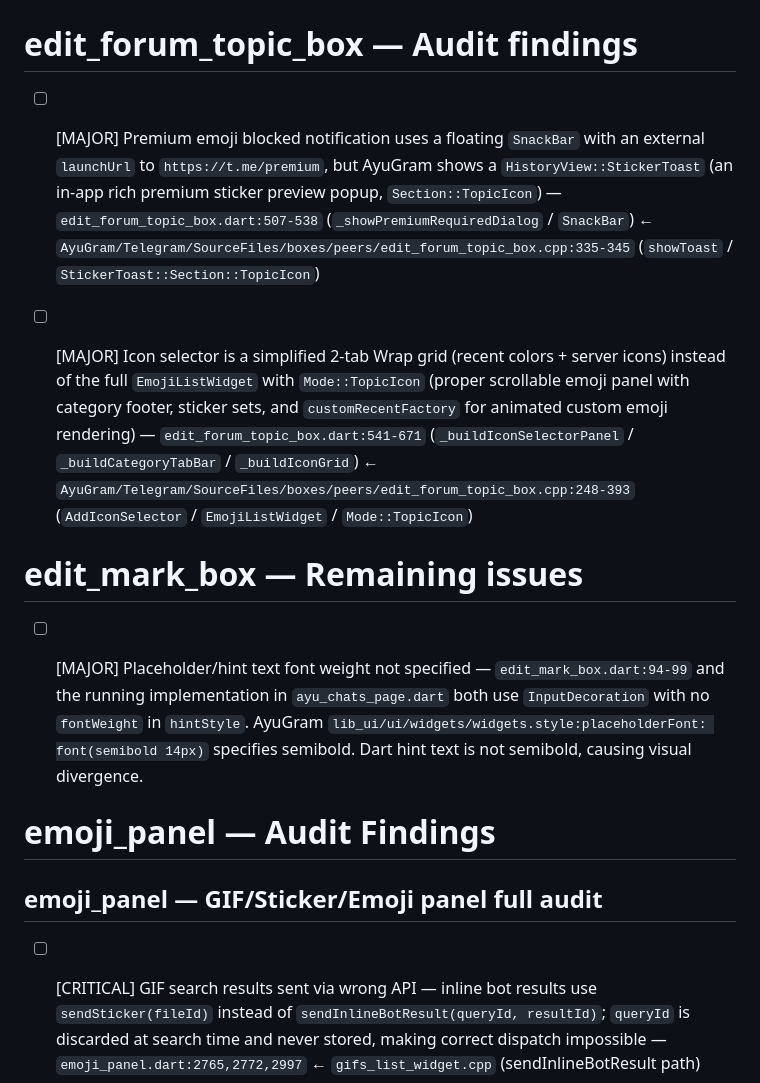
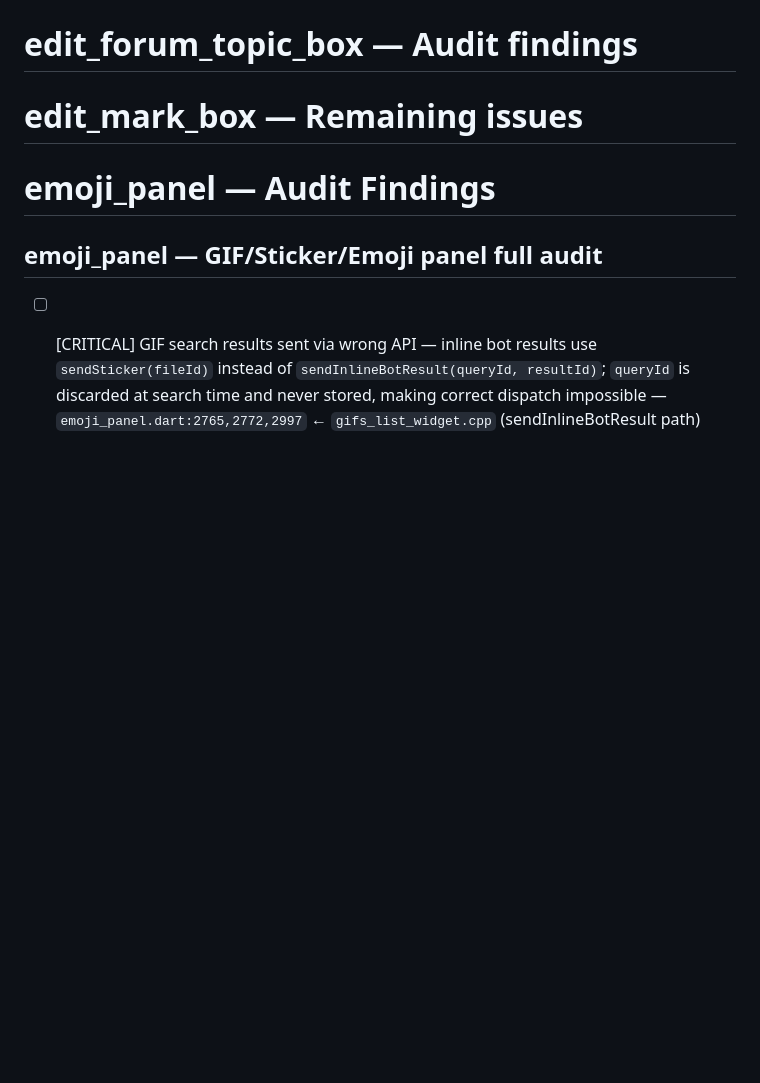
Before and after one commit to DarkReaperBoy/Uniclient, a Markdown page: checklist/gui.md, the part around the change. Drawn GitHub-style; blank space fills up the shorter version.

Commit message:
Verify & close: premium toast, emoji set panel, hint semibold (3/3 pass)
Co-Authored-By: Claude Sonnet 4.6 <noreply@anthropic.com>

```diff
--- a/checklist/gui.md
+++ b/checklist/gui.md
@@ -373,13 +373,7 @@ The Dart file implements `ColorEditor::Mode::RGBA` layout (HSV picker, vertical
 
 # edit_forum_topic_box — Audit findings
 
-- [ ] [MAJOR] Premium emoji blocked notification uses a floating `SnackBar` with an external `launchUrl` to `https://t.me/premium`, but AyuGram shows a `HistoryView::StickerToast` (an in-app rich premium sticker preview popup, `Section::TopicIcon`) — `edit_forum_topic_box.dart:507-538` (`_showPremiumRequiredDialog` / `SnackBar`) ← `AyuGram/Telegram/SourceFiles/boxes/peers/edit_forum_topic_box.cpp:335-345` (`showToast` / `StickerToast::Section::TopicIcon`)
-
-- [ ] [MAJOR] Icon selector is a simplified 2-tab Wrap grid (recent colors + server icons) instead of the full `EmojiListWidget` with `Mode::TopicIcon` (proper scrollable emoji panel with category footer, sticker sets, and `customRecentFactory` for animated custom emoji rendering) — `edit_forum_topic_box.dart:541-671` (`_buildIconSelectorPanel` / `_buildCategoryTabBar` / `_buildIconGrid`) ← `AyuGram/Telegram/SourceFiles/boxes/peers/edit_forum_topic_box.cpp:248-393` (`AddIconSelector` / `EmojiListWidget` / `Mode::TopicIcon`)
-
 # edit_mark_box — Remaining issues
-
-- [ ] [MAJOR] Placeholder/hint text font weight not specified — `edit_mark_box.dart:94-99` and the running implementation in `ayu_chats_page.dart` both use `InputDecoration` with no `fontWeight` in `hintStyle`. AyuGram `lib_ui/ui/widgets/widgets.style:placeholderFont: font(semibold 14px)` specifies semibold. Dart hint text is not semibold, causing visual divergence.
 
 
 # emoji_panel — Audit Findings
```
